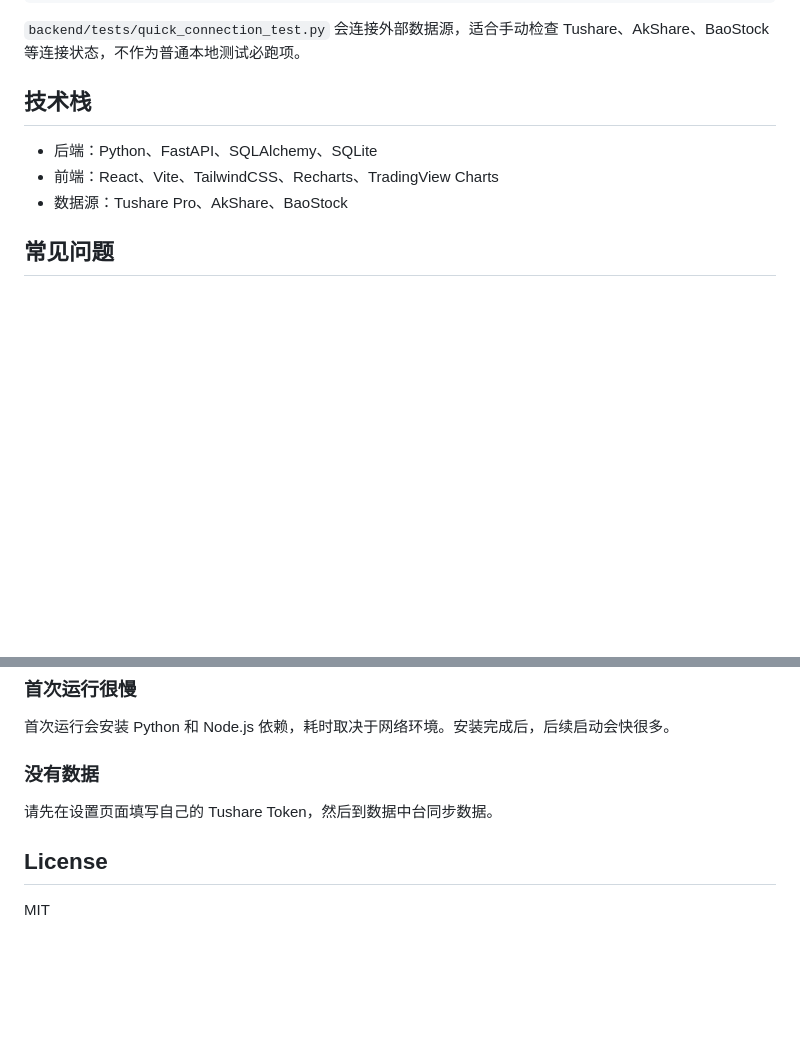
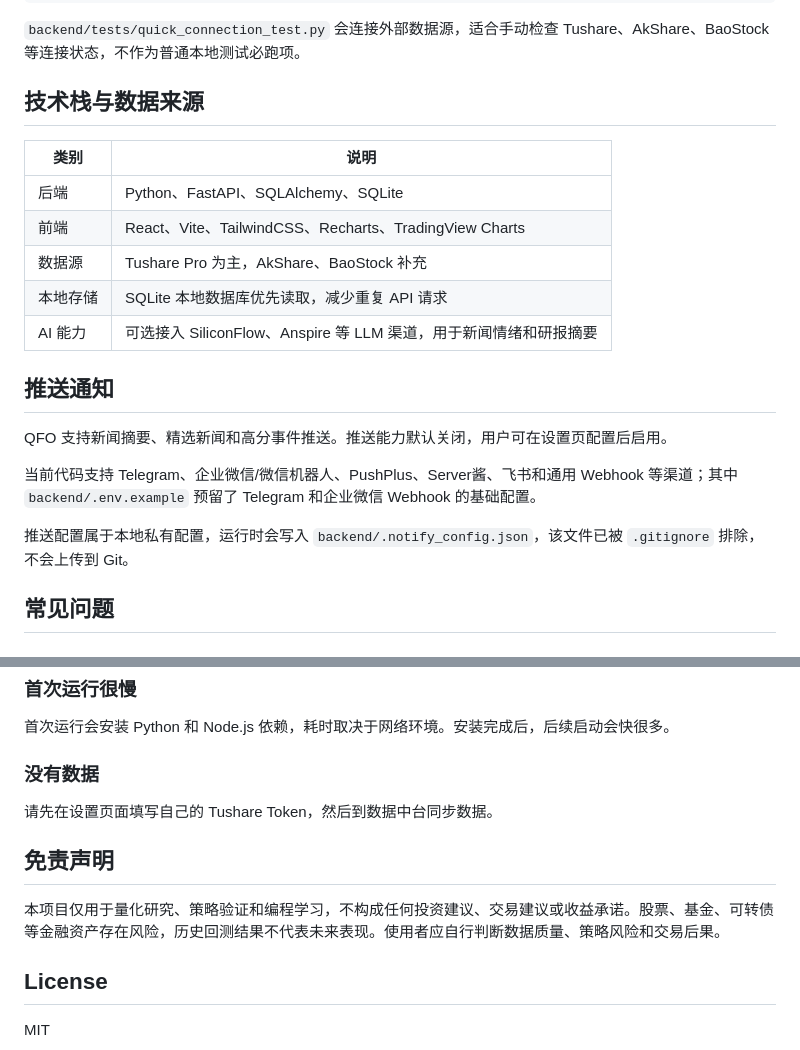
Before and after one commit to yeh2017/Quant_F_Orge, a Markdown page: README.md, 2 parts joined by grey strips. GitHub-like rendering; blank space fills up the shorter version.

```diff
--- a/README.md
+++ b/README.md
@@ -229,11 +243,23 @@ $tests = Get-ChildItem tests -Filter "test_*.py" | ForEach-Object { $_.FullName
 
 `backend/tests/quick_connection_test.py` 会连接外部数据源，适合手动检查 Tushare、AkShare、BaoStock 等连接状态，不作为普通本地测试必跑项。
 
-## 技术栈
+## 技术栈与数据来源
 
-- 后端：Python、FastAPI、SQLAlchemy、SQLite
-- 前端：React、Vite、TailwindCSS、Recharts、TradingView Charts
-- 数据源：Tushare Pro、AkShare、BaoStock
+| 类别 | 说明 |
+| --- | --- |
+| 后端 | Python、FastAPI、SQLAlchemy、SQLite |
+| 前端 | React、Vite、TailwindCSS、Recharts、TradingView Charts |
+| 数据源 | Tushare Pro 为主，AkShare、BaoStock 补充 |
+| 本地存储 | SQLite 本地数据库优先读取，减少重复 API 请求 |
+| AI 能力 | 可选接入 SiliconFlow、Anspire 等 LLM 渠道，用于新闻情绪和研报摘要 |
+
+## 推送通知
+
+QFO 支持新闻摘要、精选新闻和高分事件推送。推送能力默认关闭，用户可在设置页配置后启用。
+
+当前代码支持 Telegram、企业微信/微信机器人、PushPlus、Server酱、飞书和通用 Webhook 等渠道；其中 `backend/.env.example` 预留了 Telegram 和企业微信 Webhook 的基础配置。
+
+推送配置属于本地私有配置，运行时会写入 `backend/.notify_config.json`，该文件已被 `.gitignore` 排除，不会上传到 Git。
 
 ## 常见问题
 
@@ -253,6 +279,10 @@ $tests = Get-ChildItem tests -Filter "test_*.py" | ForEach-Object { $_.FullName
 
 请先在设置页面填写自己的 Tushare Token，然后到数据中台同步数据。
 
+## 免责声明
+
+本项目仅用于量化研究、策略验证和编程学习，不构成任何投资建议、交易建议或收益承诺。股票、基金、可转债等金融资产存在风险，历史回测结果不代表未来表现。使用者应自行判断数据质量、策略风险和交易后果。
+
 ## License
 
 MIT
```
Also changed, not shown: other parts of README.md (+23 -9 lines), assets/preview/data-center.png (added), assets/preview/news-center.png (added), assets/preview/stock-screener.png (added), assets/preview/strategy-backtest.png (added).
